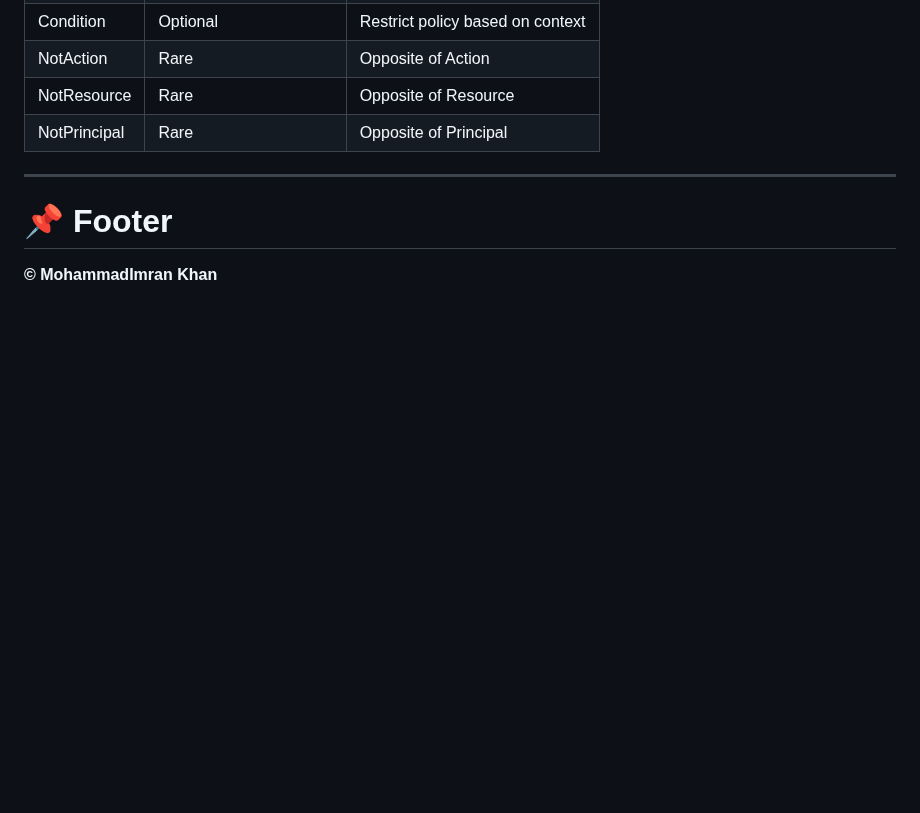
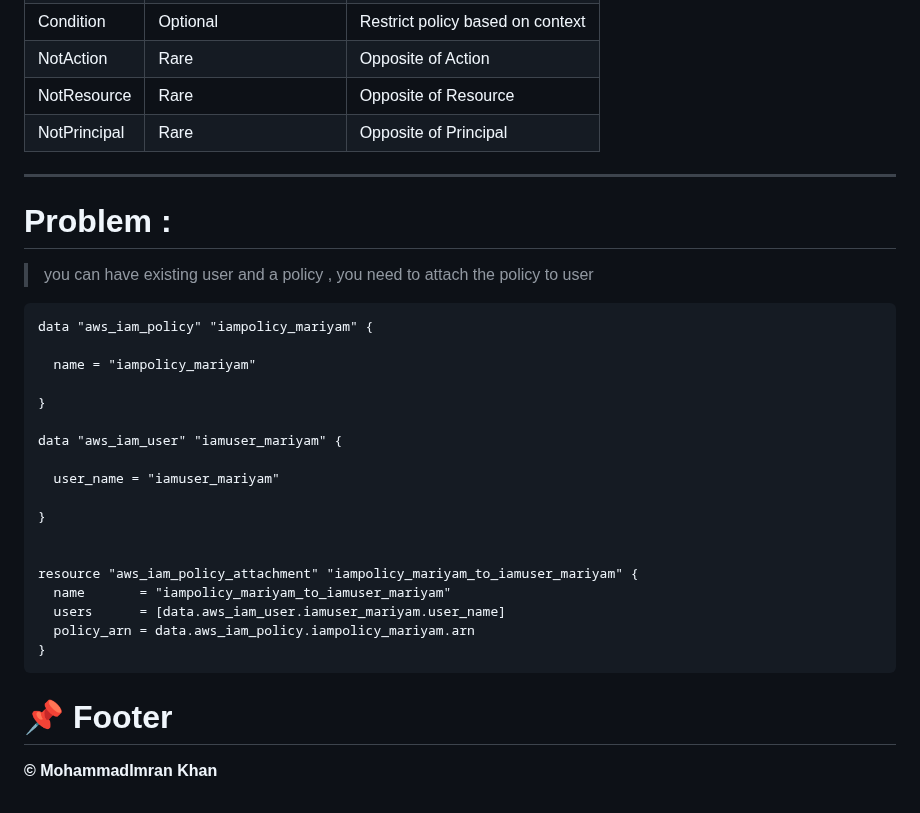
Before and after one commit to mohakhan03uk/terraform, a Markdown page: aws/iam_policies_full.md, the part around the change. Drawn GitHub-style; blank space fills up the shorter version.

````diff
--- a/aws/iam_policies_full.md
+++ b/aws/iam_policies_full.md
@@ -259,5 +259,28 @@ graph TD
 
 ---
 
+# Problem :
+> you can have existing user and a policy , you need to attach the policy to user
+```
+data "aws_iam_policy" "iampolicy_mariyam" {
+
+  name = "iampolicy_mariyam"
+
+}
+
+data "aws_iam_user" "iamuser_mariyam" {
+
+  user_name = "iamuser_mariyam"
+
+}
+
+
+resource "aws_iam_policy_attachment" "iampolicy_mariyam_to_iamuser_mariyam" {
+  name       = "iampolicy_mariyam_to_iamuser_mariyam"
+  users      = [data.aws_iam_user.iamuser_mariyam.user_name]
+  policy_arn = data.aws_iam_policy.iampolicy_mariyam.arn
+}
+```
+
 # 📌 Footer
 **© MohammadImran Khan**
````
